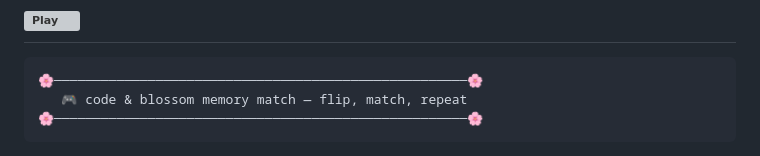
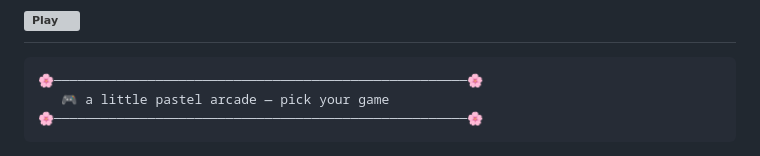
Before and after one commit to introducingrit/introducingrit, a Markdown page: README.md, the part around one of its changes. GitHub-like rendering; grey boxes are pictures that could not be loaded.

Commit message:
Revise game section in README.md
Updated game descriptions and added new game links with badges.

````diff
--- a/README.md
+++ b/README.md
@@ -178,7 +178,7 @@ When I'm not building something, I'm probably sharpening my problem-solving on L
 
 ```text
 🌸─────────────────────────────────────────────────────🌸
-   🎮 code & blossom memory match — flip, match, repeat
+   🎮 a little pastel arcade — pick your game
 🌸─────────────────────────────────────────────────────🌸
 ```
 
````
Also changed, not shown: other parts of README.md (+10 -1 lines).
